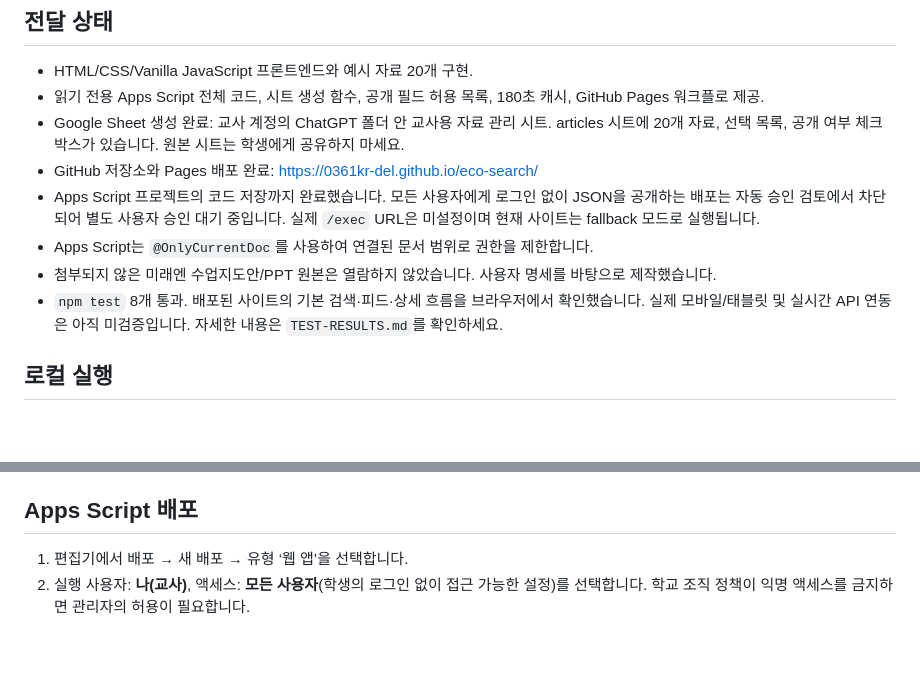
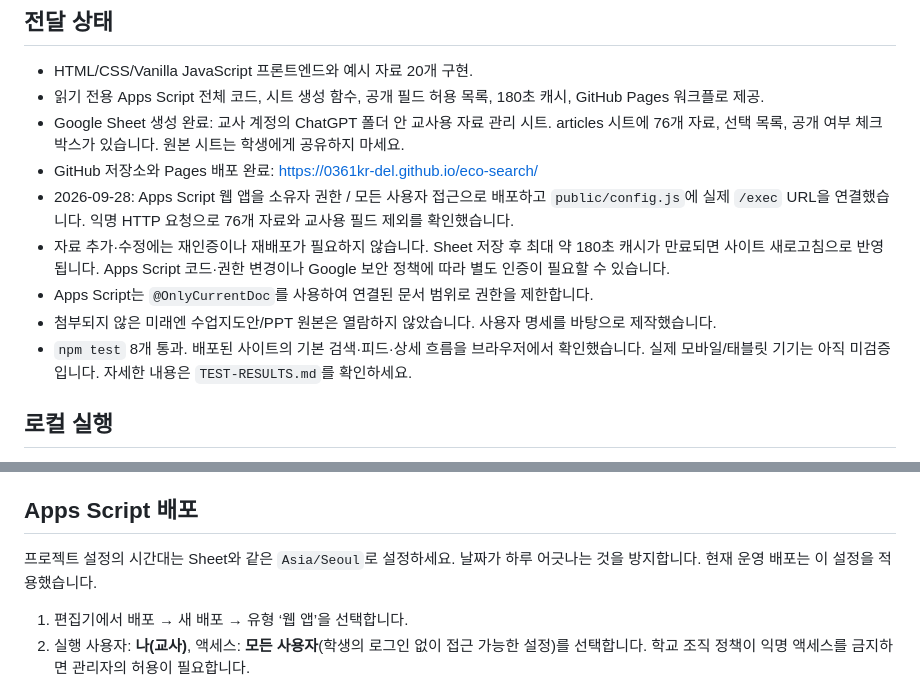
Before and after one commit to 0361kr-del/eco-search, a Markdown page: README.md, 2 parts joined by grey strips. Drawn GitHub-style; blank space fills up the shorter version.

Commit message:
Document live API operation and routine sheet updates

```diff
--- a/README.md
+++ b/README.md
@@ -6,12 +6,13 @@
 
 - HTML/CSS/Vanilla JavaScript 프론트엔드와 예시 자료 20개 구현.
 - 읽기 전용 Apps Script 전체 코드, 시트 생성 함수, 공개 필드 허용 목록, 180초 캐시, GitHub Pages 워크플로 제공.
-- Google Sheet 생성 완료: 교사 계정의 ChatGPT 폴더 안 교사용 자료 관리 시트. articles 시트에 20개 자료, 선택 목록, 공개 여부 체크박스가 있습니다. 원본 시트는 학생에게 공유하지 마세요.
+- Google Sheet 생성 완료: 교사 계정의 ChatGPT 폴더 안 교사용 자료 관리 시트. articles 시트에 76개 자료, 선택 목록, 공개 여부 체크박스가 있습니다. 원본 시트는 학생에게 공유하지 마세요.
 - GitHub 저장소와 Pages 배포 완료: https://0361kr-del.github.io/eco-search/
-- Apps Script 프로젝트의 코드 저장까지 완료했습니다. 모든 사용자에게 로그인 없이 JSON을 공개하는 배포는 자동 승인 검토에서 차단되어 별도 사용자 승인 대기 중입니다. 실제 `/exec` URL은 미설정이며 현재 사이트는 fallback 모드로 실행됩니다.
+- 2026-09-28: Apps Script 웹 앱을 소유자 권한 / 모든 사용자 접근으로 배포하고 `public/config.js`에 실제 `/exec` URL을 연결했습니다. 익명 HTTP 요청으로 76개 자료와 교사용 필드 제외를 확인했습니다.
+- 자료 추가·수정에는 재인증이나 재배포가 필요하지 않습니다. Sheet 저장 후 최대 약 180초 캐시가 만료되면 사이트 새로고침으로 반영됩니다. Apps Script 코드·권한 변경이나 Google 보안 정책에 따라 별도 인증이 필요할 수 있습니다.
 - Apps Script는 `@OnlyCurrentDoc`를 사용하여 연결된 문서 범위로 권한을 제한합니다.
 - 첨부되지 않은 미래엔 수업지도안/PPT 원본은 열람하지 않았습니다. 사용자 명세를 바탕으로 제작했습니다.
-- `npm test` 8개 통과. 배포된 사이트의 기본 검색·피드·상세 흐름을 브라우저에서 확인했습니다. 실제 모바일/태블릿 및 실시간 API 연동은 아직 미검증입니다. 자세한 내용은 `TEST-RESULTS.md`를 확인하세요.
+- `npm test` 8개 통과. 배포된 사이트의 기본 검색·피드·상세 흐름을 브라우저에서 확인했습니다. 실제 모바일/태블릿 기기는 아직 미검증입니다. 자세한 내용은 `TEST-RESULTS.md`를 확인하세요.
 
 ## 로컬 실행
 
@@ -97,6 +98,8 @@ eco-search/
 6. 실제 수업 자료를 검토·수정한 뒤 `published`를 TRUE로 설정합니다. 예시는 실제 관측 보고서가 아닙니다.
 
 ## Apps Script 배포
+
+프로젝트 설정의 시간대는 Sheet와 같은 `Asia/Seoul`로 설정하세요. 날짜가 하루 어긋나는 것을 방지합니다. 현재 운영 배포는 이 설정을 적용했습니다.
 
 1. 편집기에서 배포 → 새 배포 → 유형 ‘웹 앱’을 선택합니다.
 2. 실행 사용자: **나(교사)**, 액세스: **모든 사용자**(학생의 로그인 없이 접근 가능한 설정)를 선택합니다. 학교 조직 정책이 익명 액세스를 금지하면 관리자의 허용이 필요합니다.
```
